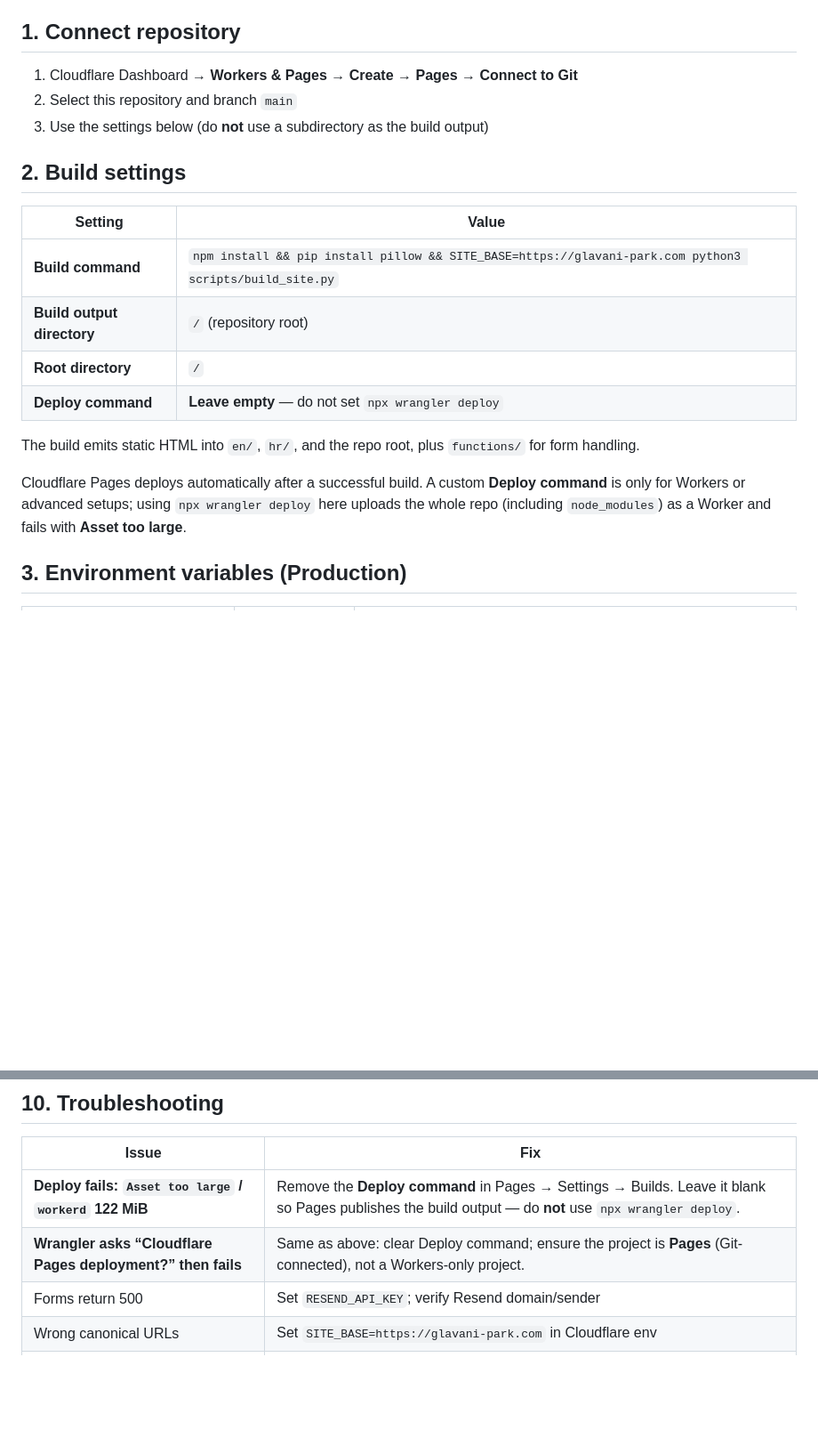
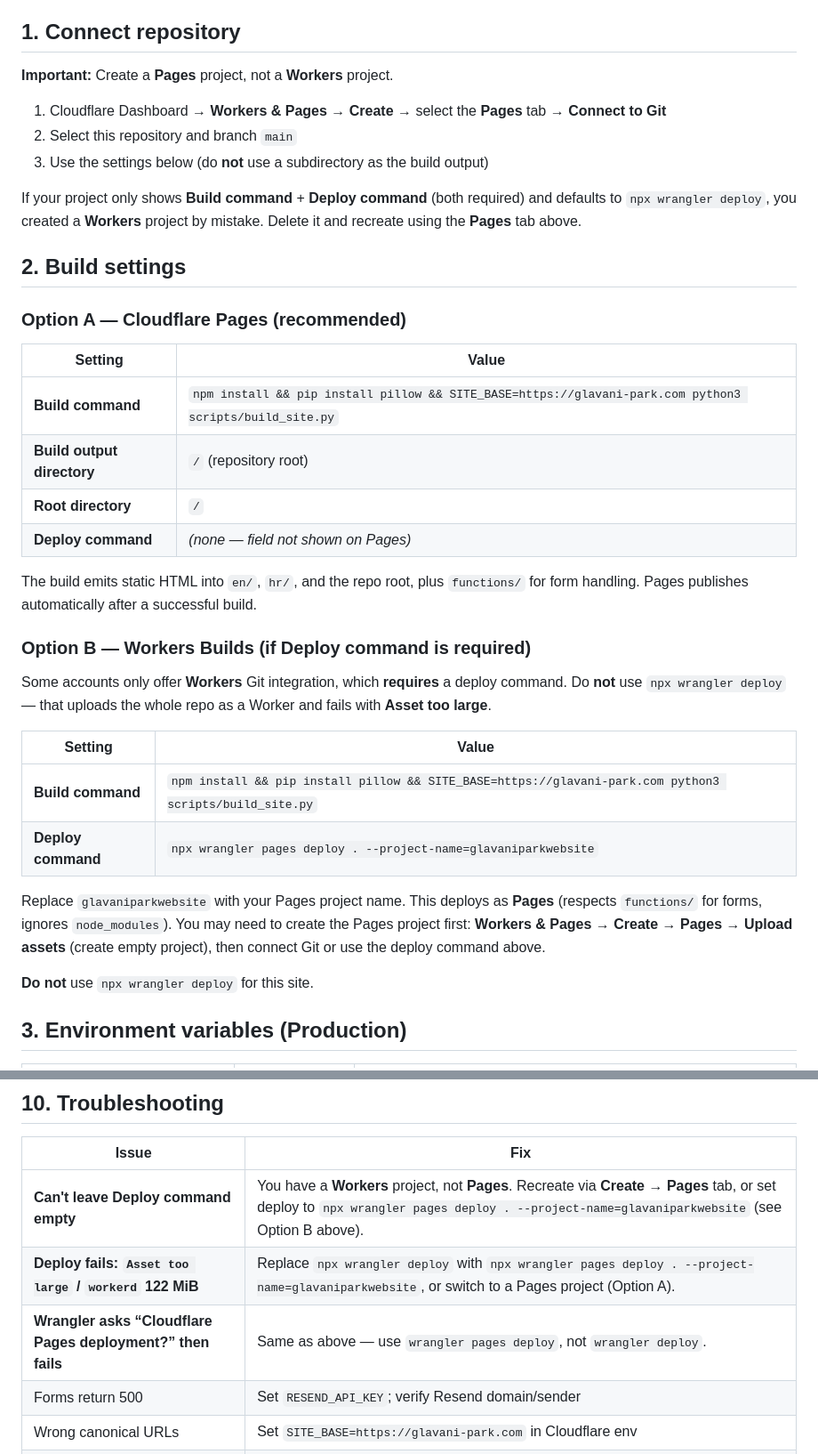
Before and after one commit to bdabson-droid/Glavani, a Markdown page: DEPLOYMENT_CHECKLIST.md, 2 parts joined by grey strips. Shown at 89% size. Drawn GitHub-style; blank space fills up the shorter version.

Commit message:
Clarify Workers vs Pages deploy when command cannot be empty
Document wrangler pages deploy as the correct command for Workers Builds
projects, and recommend recreating as a Pages project when possible.

Co-authored-by: bdabson-droid <bdabson-droid@users.noreply.github.com>

```diff
--- a/DEPLOYMENT_CHECKLIST.md
+++ b/DEPLOYMENT_CHECKLIST.md
@@ -4,22 +4,39 @@ Production domain: **https://glavani-park.com**
 
 ## 1. Connect repository
 
-1. Cloudflare Dashboard → **Workers & Pages** → **Create** → **Pages** → **Connect to Git**
+**Important:** Create a **Pages** project, not a **Workers** project.
+
+1. Cloudflare Dashboard → **Workers & Pages** → **Create** → select the **Pages** tab → **Connect to Git**
 2. Select this repository and branch `main`
 3. Use the settings below (do **not** use a subdirectory as the build output)
 
+If your project only shows **Build command** + **Deploy command** (both required) and defaults to `npx wrangler deploy`, you created a **Workers** project by mistake. Delete it and recreate using the **Pages** tab above.
+
 ## 2. Build settings
+
+### Option A — Cloudflare Pages (recommended)
 
 | Setting | Value |
 |---------|--------|
 | **Build command** | `npm install && pip install pillow && SITE_BASE=https://glavani-park.com python3 scripts/build_site.py` |
 | **Build output directory** | `/` (repository root) |
 | **Root directory** | `/` |
-| **Deploy command** | **Leave empty** — do not set `npx wrangler deploy` |
+| **Deploy command** | *(none — field not shown on Pages)* |
 
-The build emits static HTML into `en/`, `hr/`, and the repo root, plus `functions/` for form handling.
+The build emits static HTML into `en/`, `hr/`, and the repo root, plus `functions/` for form handling. Pages publishes automatically after a successful build.
 
-Cloudflare Pages deploys automatically after a successful build. A custom **Deploy command** is only for Workers or advanced setups; using `npx wrangler deploy` here uploads the whole repo (including `node_modules`) as a Worker and fails with **Asset too large**.
+### Option B — Workers Builds (if Deploy command is required)
+
+Some accounts only offer **Workers** Git integration, which **requires** a deploy command. Do **not** use `npx wrangler deploy` — that uploads the whole repo as a Worker and fails with **Asset too large**.
+
+| Setting | Value |
+|---------|--------|
+| **Build command** | `npm install && pip install pillow && SITE_BASE=https://glavani-park.com python3 scripts/build_site.py` |
+| **Deploy command** | `npx wrangler pages deploy . --project-name=glavaniparkwebsite` |
+
+Replace `glavaniparkwebsite` with your Pages project name. This deploys as **Pages** (respects `functions/` for forms, ignores `node_modules`). You may need to create the Pages project first: **Workers & Pages** → **Create** → **Pages** → **Upload assets** (create empty project), then connect Git or use the deploy command above.
+
+**Do not** use `npx wrangler deploy` for this site.
 
 ## 3. Environment variables (Production)
 
@@ -106,8 +123,9 @@ Workflow `.github/workflows/pages.yml` builds and verifies on every push to `mai
 
 | Issue | Fix |
 |-------|-----|
-| **Deploy fails: `Asset too large` / `workerd` 122 MiB** | Remove the **Deploy command** in Pages → Settings → Builds. Leave it blank so Pages publishes the build output — do **not** use `npx wrangler deploy`. |
-| **Wrangler asks “Cloudflare Pages deployment?” then fails** | Same as above: clear Deploy command; ensure the project is **Pages** (Git-connected), not a Workers-only project. |
+| **Can't leave Deploy command empty** | You have a **Workers** project, not **Pages**. Recreate via **Create → Pages** tab, or set deploy to `npx wrangler pages deploy . --project-name=glavaniparkwebsite` (see Option B above). |
+| **Deploy fails: `Asset too large` / `workerd` 122 MiB** | Replace `npx wrangler deploy` with `npx wrangler pages deploy . --project-name=glavaniparkwebsite`, or switch to a Pages project (Option A). |
+| **Wrangler asks “Cloudflare Pages deployment?” then fails** | Same as above — use `wrangler pages deploy`, not `wrangler deploy`. |
 | Forms return 500 | Set `RESEND_API_KEY`; verify Resend domain/sender |
 | Wrong canonical URLs | Set `SITE_BASE=https://glavani-park.com` in Cloudflare env |
 | Old CMS URLs 404 | Ensure `_redirects` deployed (Cloudflare Pages, not plain static hosting without redirects) |
```
